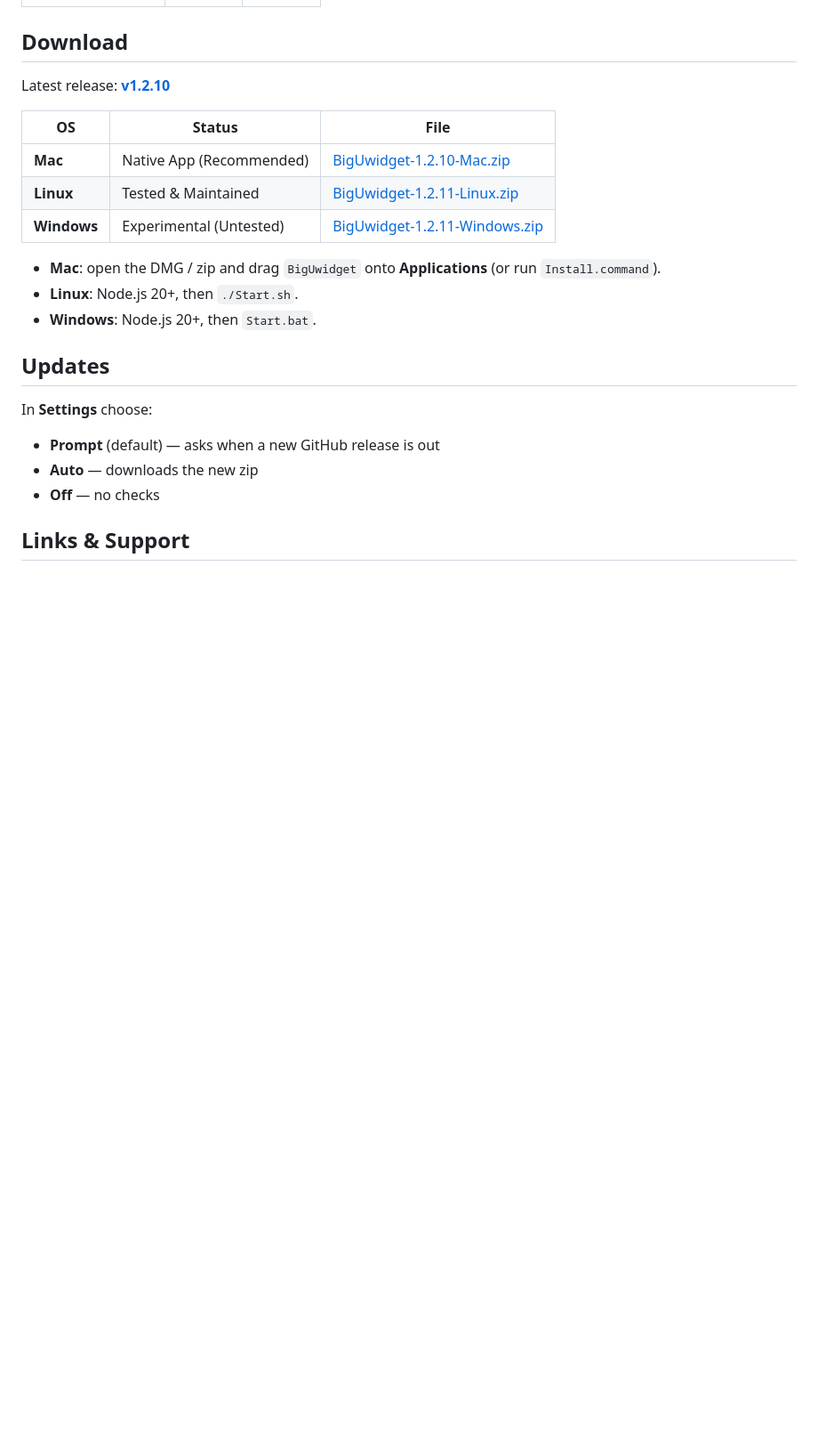
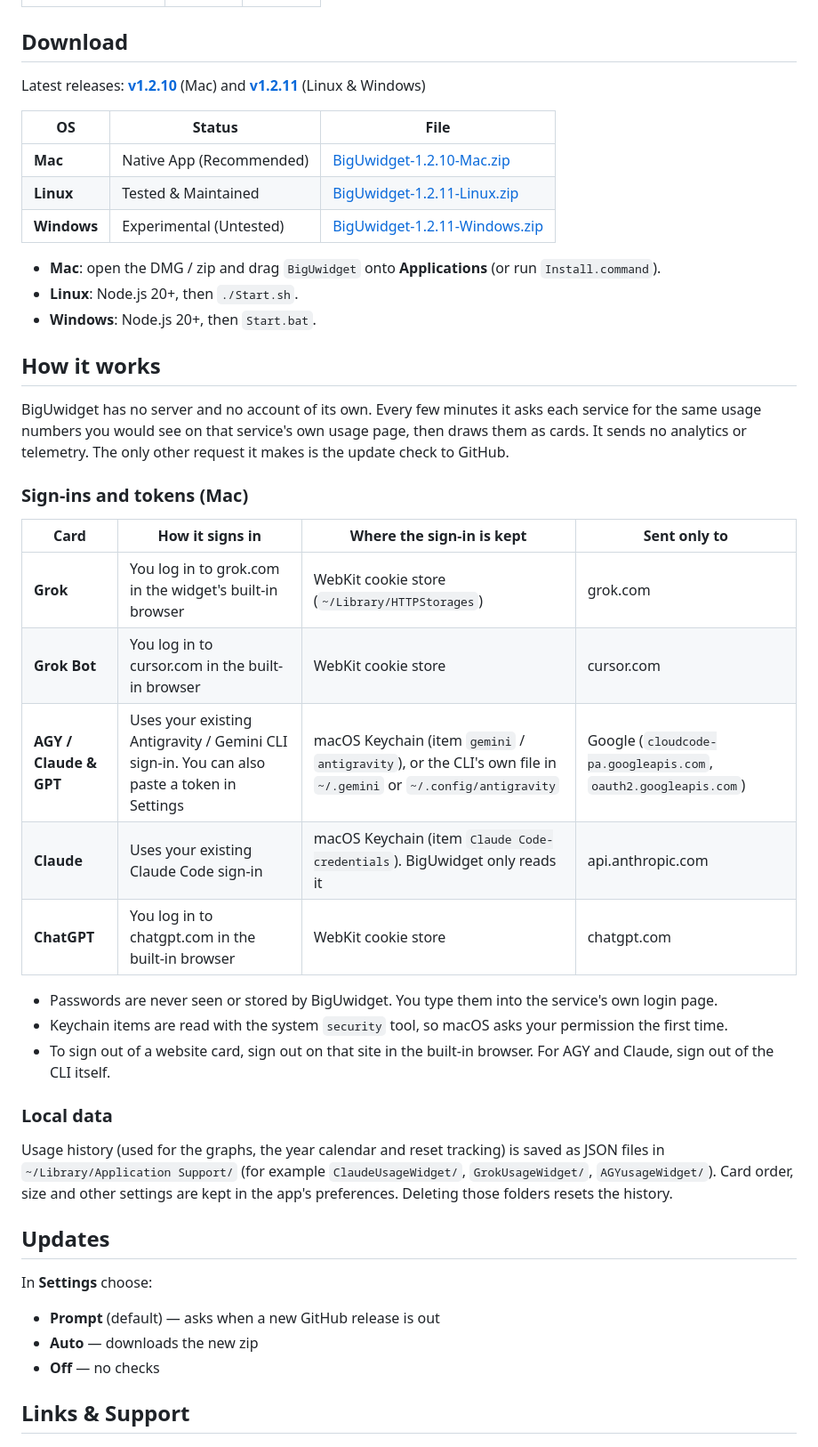
Before and after one commit to LondonVista/biguwidget, a Markdown page: README.md, the part around the change. Shown at 89% size. Rendered like a GitHub page; blank space fills up the shorter version.

Commit message:
README: Explain how sign-ins work and where data is kept
Adds a "How it works" section: no server or telemetry, how each card
signs in, where its sign-in is stored, and where usage history lives.
Splits the latest-release line into Mac and Linux/Windows.

Co-Authored-By: Claude Opus 5.5 <noreply@anthropic.com>

```diff
--- a/README.md
+++ b/README.md
@@ -37,7 +37,7 @@ Unofficial desktop dashboard. Not affiliated with Google, xAI, OpenAI, Anthropic
 
 ## Download
 
-Latest release: **[v1.2.10](https://github.com/LondonVista/biguwidget/releases/latest)**
+Latest releases: **[v1.2.10](https://github.com/LondonVista/biguwidget/releases/tag/v1.2.10)** (Mac) and **[v1.2.11](https://github.com/LondonVista/biguwidget/releases/tag/v1.2.11)** (Linux & Windows)
 
 | OS | Status | File |
 |---|---|---|
@@ -48,6 +48,28 @@ Latest release: **[v1.2.10](https://github.com/LondonVista/biguwidget/releases/l
 - **Mac**: open the DMG / zip and drag `BigUwidget` onto **Applications** (or run `Install.command`).
 - **Linux**: Node.js 20+, then `./Start.sh`.
 - **Windows**: Node.js 20+, then `Start.bat`.
+
+## How it works
+
+BigUwidget has no server and no account of its own. Every few minutes it asks each service for the same usage numbers you would see on that service's own usage page, then draws them as cards. It sends no analytics or telemetry. The only other request it makes is the update check to GitHub.
+
+### Sign-ins and tokens (Mac)
+
+| Card | How it signs in | Where the sign-in is kept | Sent only to |
+|---|---|---|---|
+| **Grok** | You log in to grok.com in the widget's built-in browser | WebKit cookie store (`~/Library/HTTPStorages`) | grok.com |
+| **Grok Bot** | You log in to cursor.com in the built-in browser | WebKit cookie store | cursor.com |
+| **AGY / Claude & GPT** | Uses your existing Antigravity / Gemini CLI sign-in. You can also paste a token in Settings | macOS Keychain (item `gemini` / `antigravity`), or the CLI's own file in `~/.gemini` or `~/.config/antigravity` | Google (`cloudcode-pa.googleapis.com`, `oauth2.googleapis.com`) |
+| **Claude** | Uses your existing Claude Code sign-in | macOS Keychain (item `Claude Code-credentials`). BigUwidget only reads it | api.anthropic.com |
+| **ChatGPT** | You log in to chatgpt.com in the built-in browser | WebKit cookie store | chatgpt.com |
+
+- Passwords are never seen or stored by BigUwidget. You type them into the service's own login page.
+- Keychain items are read with the system `security` tool, so macOS asks your permission the first time.
+- To sign out of a website card, sign out on that site in the built-in browser. For AGY and Claude, sign out of the CLI itself.
+
+### Local data
+
+Usage history (used for the graphs, the year calendar and reset tracking) is saved as JSON files in `~/Library/Application Support/` (for example `ClaudeUsageWidget/`, `GrokUsageWidget/`, `AGYusageWidget/`). Card order, size and other settings are kept in the app's preferences. Deleting those folders resets the history.
 
 ## Updates
 
```
